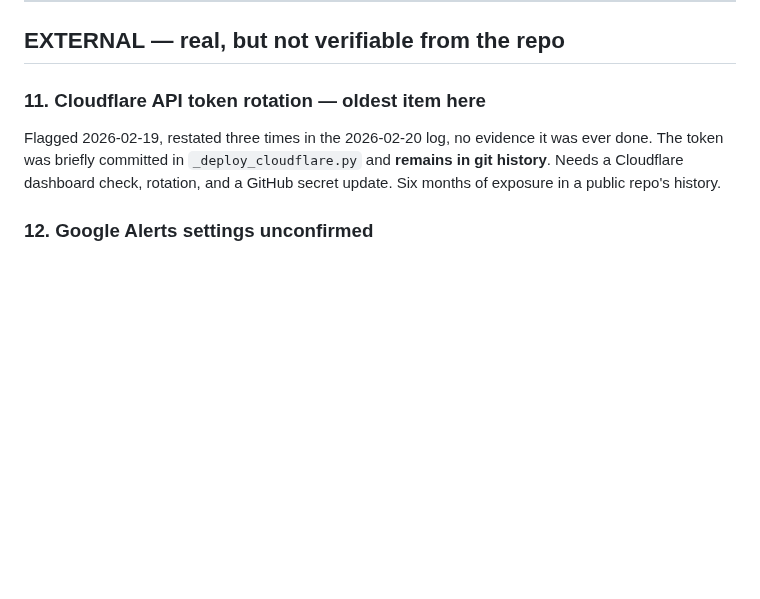
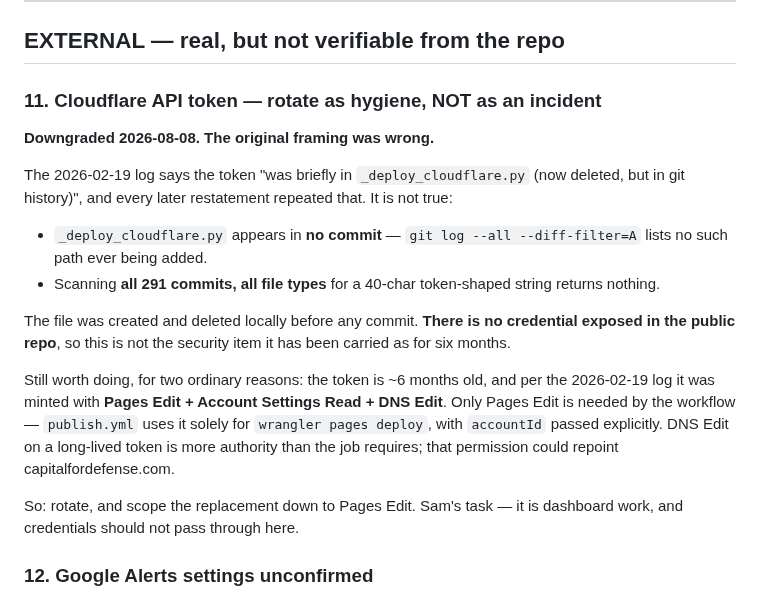
Before and after one commit to samuelmoyer91-sketch/definvestdashboard, a Markdown page: _Session_Logs/OPEN_ITEMS.md, the part around the change. Drawn GitHub-style; blank space fills up the shorter version.

Commit message:
Correct the Cloudflare token item: nothing was ever committed
The 2026-02-19 log recorded the token as "briefly in
_deploy_cloudflare.py (now deleted, but in git history)", and three
later restatements repeated it. Checked directly: that path appears in
no commit under --diff-filter=A, and scanning all 291 commits across
all file types for a 40-char token-shaped string returns nothing. The
file was created and deleted locally before any commit.

So there is no credential exposed in the public repo, and this is not
the security item it has been carried as since February. Rotation is
still worth doing as ordinary hygiene — the token is six months old and
was minted with DNS Edit, while publish.yml needs only Pages Edit for
wrangler pages deploy.

Co-Authored-By: Claude Opus 5 <noreply@anthropic.com>

```diff
--- a/_Session_Logs/OPEN_ITEMS.md
+++ b/_Session_Logs/OPEN_ITEMS.md
@@ -119,11 +119,31 @@ context). Flagged 2026-07-26, never tuned.
 
 ## EXTERNAL — real, but not verifiable from the repo
 
-### 11. Cloudflare API token rotation — oldest item here
-Flagged 2026-02-19, restated three times in the 2026-02-20 log, no evidence it
-was ever done. The token was briefly committed in `_deploy_cloudflare.py` and
-**remains in git history**. Needs a Cloudflare dashboard check, rotation, and a
-GitHub secret update. Six months of exposure in a public repo's history.
+### 11. Cloudflare API token — rotate as hygiene, NOT as an incident
+**Downgraded 2026-08-08. The original framing was wrong.**
+
+The 2026-02-19 log says the token "was briefly in `_deploy_cloudflare.py` (now
+deleted, but in git history)", and every later restatement repeated that. It is
+not true:
+
+- `_deploy_cloudflare.py` appears in **no commit** — `git log --all
+  --diff-filter=A` lists no such path ever being added.
+- Scanning **all 291 commits, all file types** for a 40-char token-shaped
+  string returns nothing.
+
+The file was created and deleted locally before any commit. **There is no
+credential exposed in the public repo**, so this is not the security item it has
+been carried as for six months.
+
+Still worth doing, for two ordinary reasons: the token is ~6 months old, and per
+the 2026-02-19 log it was minted with **Pages Edit + Account Settings Read + DNS
+Edit**. Only Pages Edit is needed by the workflow — `publish.yml` uses it solely
+for `wrangler pages deploy`, with `accountId` passed explicitly. DNS Edit on a
+long-lived token is more authority than the job requires; that permission could
+repoint capitalfordefense.com.
+
+So: rotate, and scope the replacement down to Pages Edit. Sam's task — it is
+dashboard work, and credentials should not pass through here.
 
 ### 12. Google Alerts settings unconfirmed
 Each Alerts feed should be **Region = "Any region"** and **How many = "All
```
